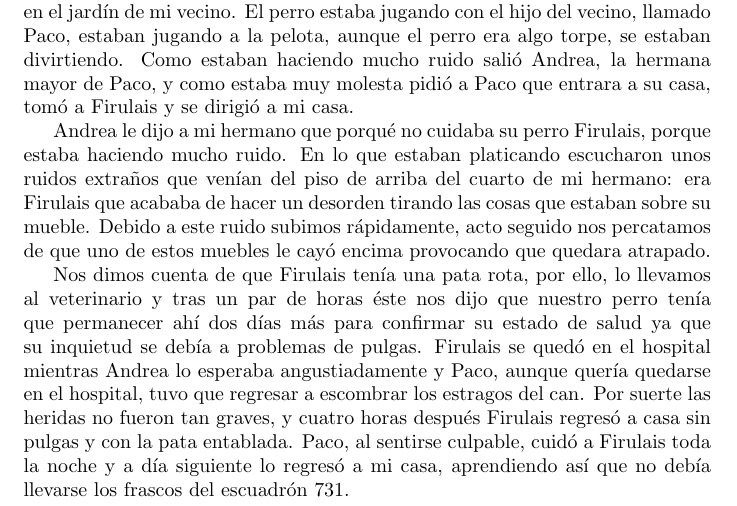
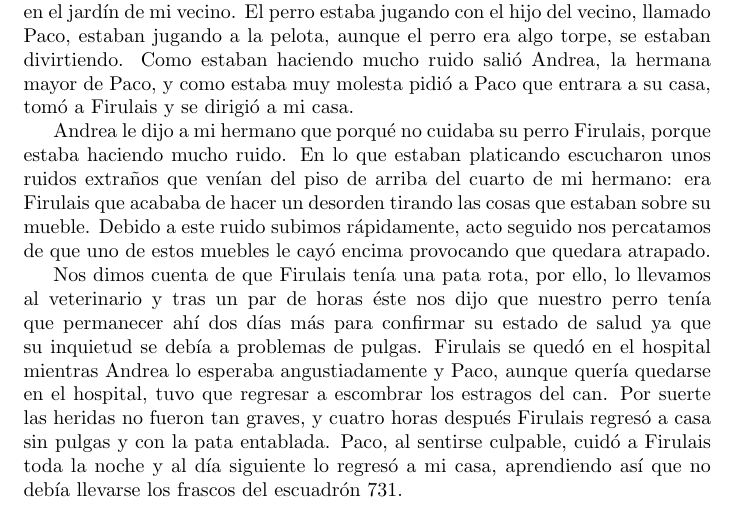
Before and after one commit to MaleniOmana/cuento, a LaTeX document (cuento.tex): part of the page, cut so that both start at the same text. Compiled offline with pdfLaTeX.

Commit message:
otro final

```diff
--- a/cuento.tex
+++ b/cuento.tex
@@ -17,6 +17,6 @@ pulgas. Firulais se quedó en el hospital mientras Andrea lo esperaba
 angustiadamente y Paco, aunque quería quedarse en el hospital, tuvo
 que regresar a escombrar los estragos del can.
 Por suerte las heridas no fueron tan graves, y cuatro horas después Firulais regresó a casa sin pulgas y con la pata
-entablada. Paco, al sentirse culpable, cuidó a Firulais toda la noche y a día siguiente lo regresó a mi casa, aprendiendo así que no debía llevarse los frascos del escuadrón 731.
+entablada. Paco, al sentirse culpable, cuidó a Firulais toda la noche y al día siguiente lo regresó a mi casa, aprendiendo así que no debía llevarse los frascos del escuadrón 731.
 
 \end{document}
```
